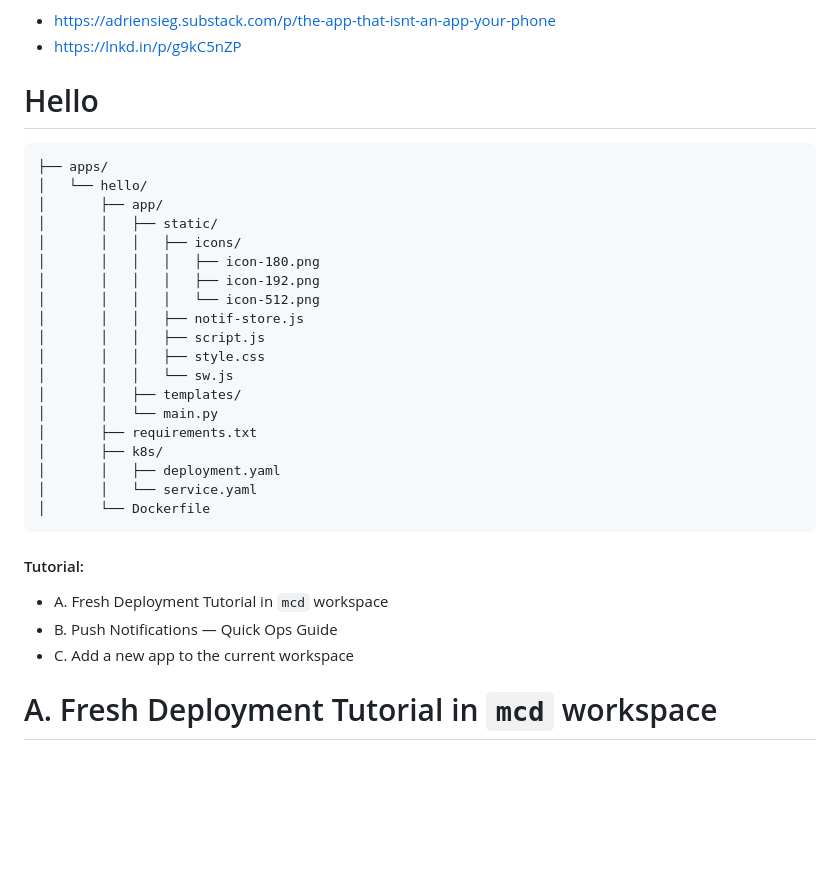
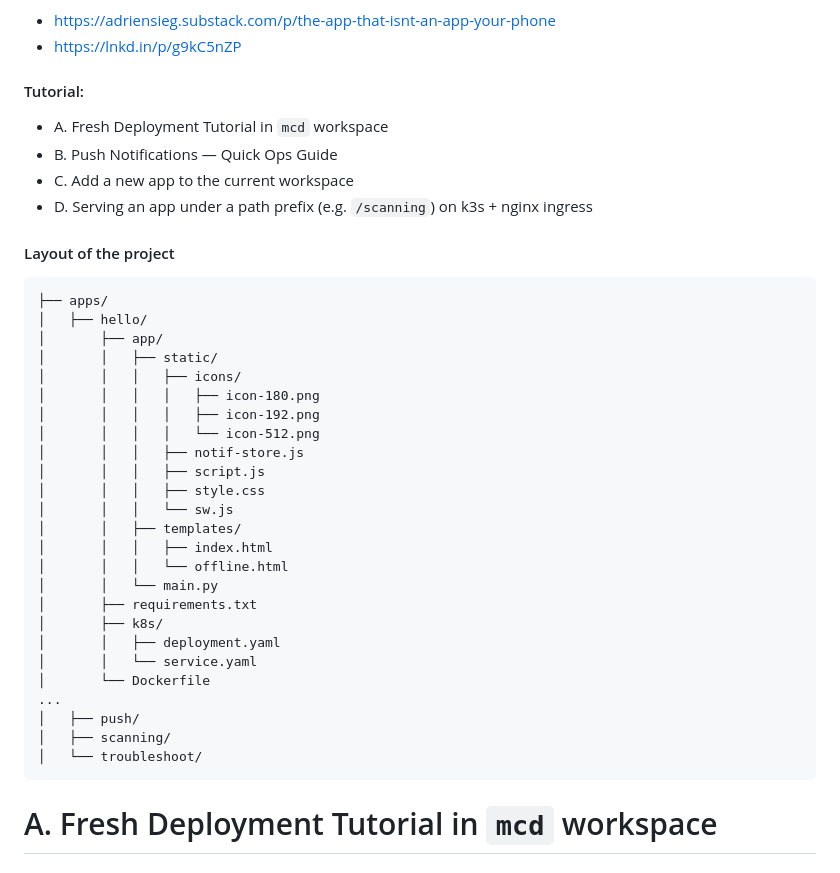
Before and after one commit to adriensieg/pwa-app-blueprint, a Markdown page: README.md, the part around one of its changes. GitHub-like rendering; blank space fills up the shorter version.

````diff
--- a/README.md
+++ b/README.md
@@ -13,11 +13,17 @@ Want to know more:
 - https://adriensieg.substack.com/p/the-app-that-isnt-an-app-your-phone
 - https://lnkd.in/p/g9kC5nZP
 
-# Hello
+#### Tutorial:
+- A. Fresh Deployment Tutorial in `mcd` workspace
+- B. Push Notifications — Quick Ops Guide
+- C. Add a new app to the current workspace
+- D. Serving an app under a path prefix (e.g. `/scanning`) on k3s + nginx ingress
+
+#### Layout of the project
 
 ```mcd/
 ├── apps/
-│   └── hello/
+│   ├── hello/
 │       ├── app/
 │       │   ├── static/
 │       │   │   ├── icons/
@@ -29,18 +35,19 @@ Want to know more:
 │       │   │   ├── style.css
 │       │   │   └── sw.js
 │       │   ├── templates/
+│       │   │   ├── index.html
+│       │   │   └── offline.html
 │       │   └── main.py
 │       ├── requirements.txt
 │       ├── k8s/
 │       │   ├── deployment.yaml
 │       │   └── service.yaml
 │       └── Dockerfile
+...
+│   ├── push/
+│   ├── scanning/
+│   └── troubleshoot/
 ```
-
-#### Tutorial:
-- A. Fresh Deployment Tutorial in `mcd` workspace
-- B. Push Notifications — Quick Ops Guide
-- C. Add a new app to the current workspace
 
 # A. Fresh Deployment Tutorial in `mcd` workspace
 
````
Also changed, not shown: other parts of README.md (+96 -16 lines).
